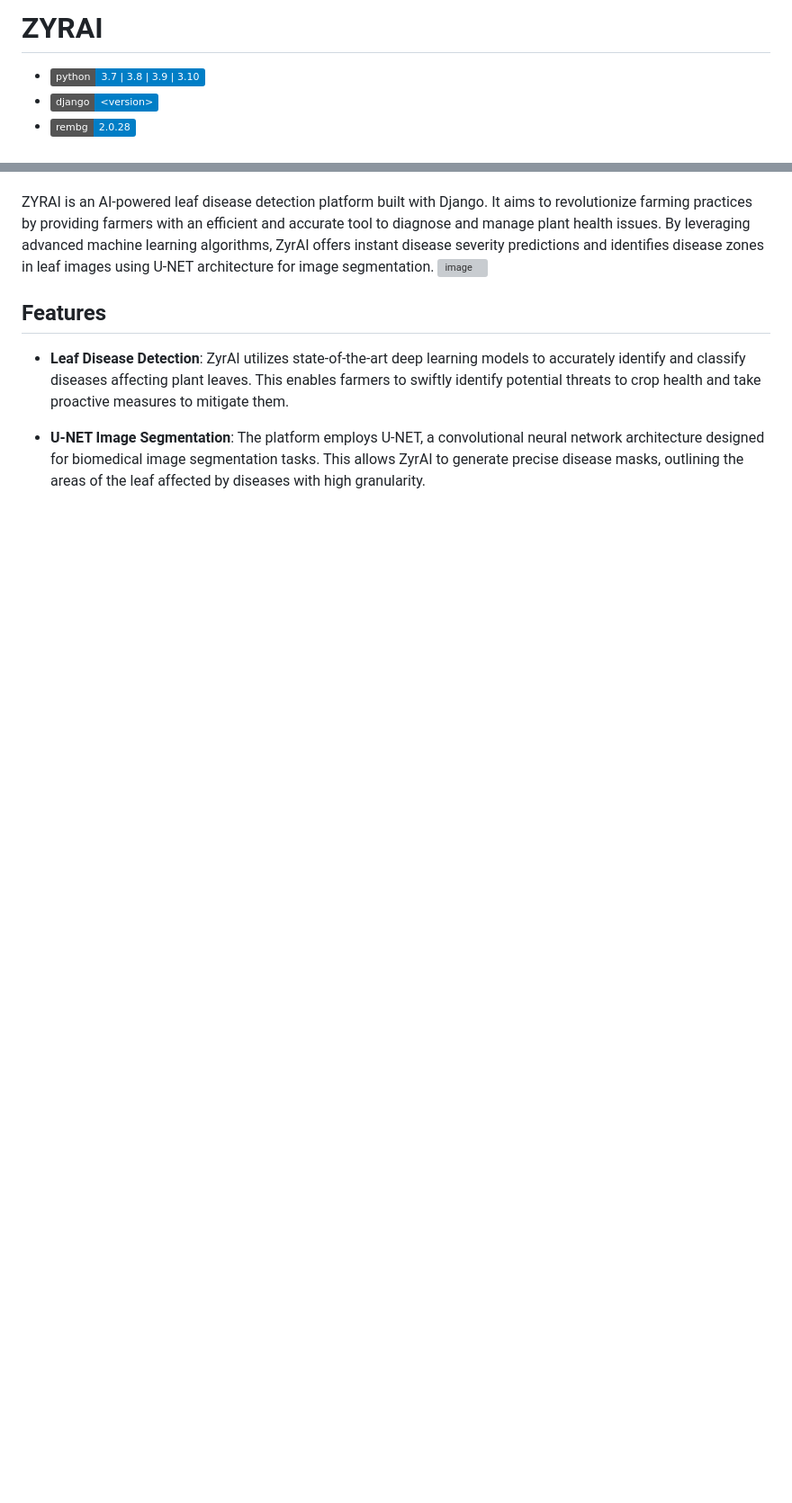
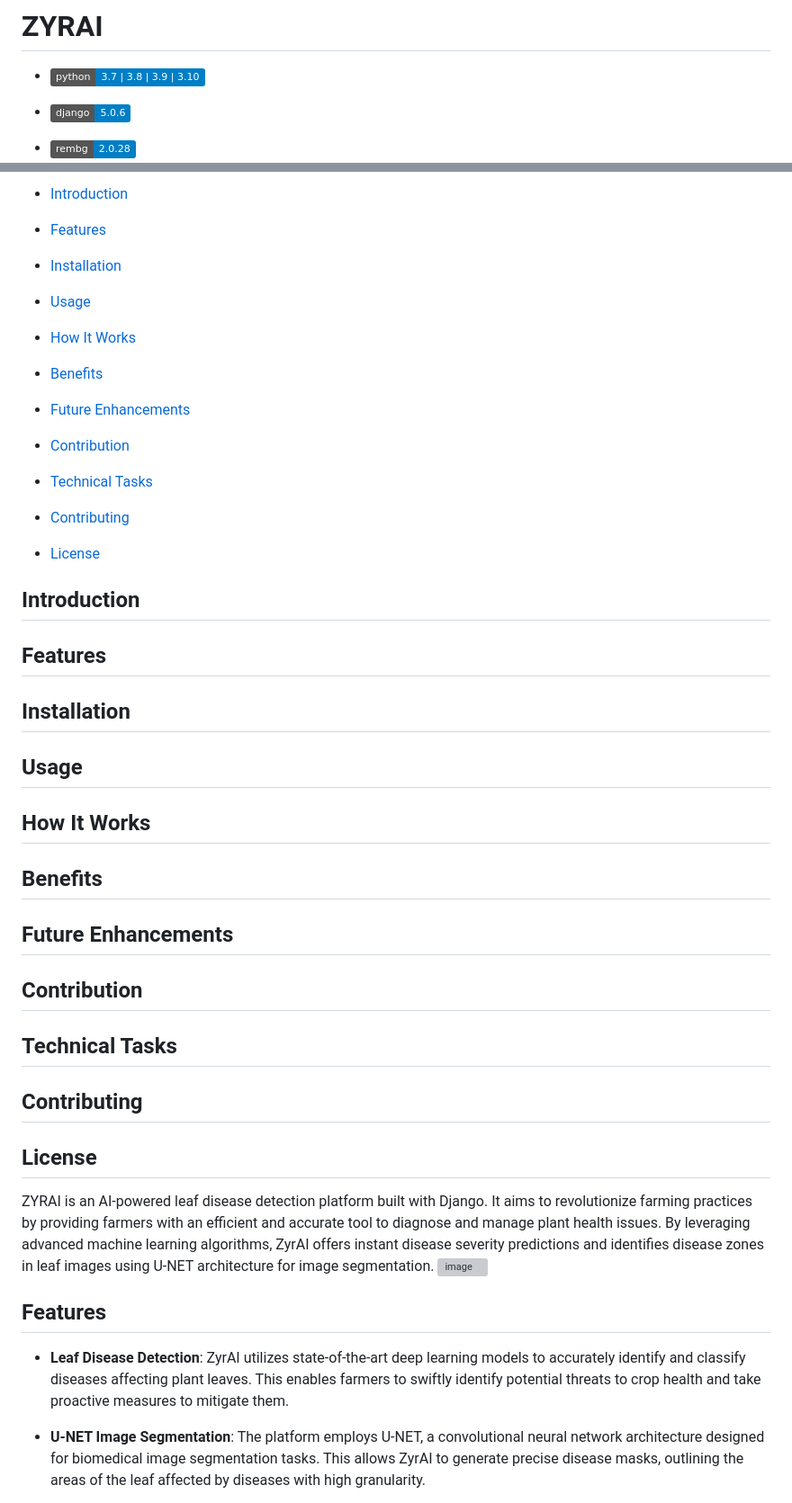
Before and after one commit to FouadHellal/Plant-severity-disease-detection-website-using-Django, a Markdown page: README.md, 2 parts joined by grey strips. Shown at 90% size. Drawn GitHub-style; badges without logos; blank space fills up the shorter version; grey boxes are pictures that could not be loaded.

```diff
--- a/README.md
+++ b/README.md
@@ -1,5 +1,5 @@
 # ZYRAI
 
 - [![Python](https://img.shields.io/badge/python-3.7%20%7C%203.8%20%7C%203.9%20%7C%203.10-blue.svg)](https://www.python.org/)
-- [![Django](https://img.shields.io/badge/django-%3Cversion%3E-blue)](https://www.djangoproject.com/)
+- [![Django](https://img.shields.io/badge/django-5.0.6-blue)](https://www.djangoproject.com/download/)
 - [![rembg](https://img.shields.io/badge/rembg-2.0.28-blue)](https://pypi.org/project/rembg/)
@@ -7,4 +8,27 @@
 
+- [Introduction](#introduction)
+- [Features](#features)
+- [Installation](#installation)
+- [Usage](#usage)
+- [How It Works](#how-it-works)
+- [Benefits](#benefits)
+- [Future Enhancements](#future-enhancements)
+- [Contribution](#contribution)
+- [Technical Tasks](#technical-tasks)
+- [Contributing](#contributing)
+- [License](#license)
+
+## Introduction
+## Features
+## Installation
+## Usage
+## How It Works
+## Benefits
+## Future Enhancements
+## Contribution
+## Technical Tasks
+## Contributing
+## License
 
 ZYRAI is an AI-powered leaf disease detection platform built with Django. It aims to revolutionize farming practices by providing farmers with an efficient and accurate tool to diagnose and manage plant health issues. By leveraging advanced machine learning algorithms, ZyrAI offers instant disease severity predictions and identifies disease zones in leaf images using U-NET architecture for image segmentation.
 ![image](https://github.com/FouadHellal/Plant-severity-disease-detection-website-using-Django/assets/113594352/f3952152-8385-4681-94bb-16e9cd0a9c84)
```
Also changed, not shown: other parts of README.md (+4 -1 lines).
